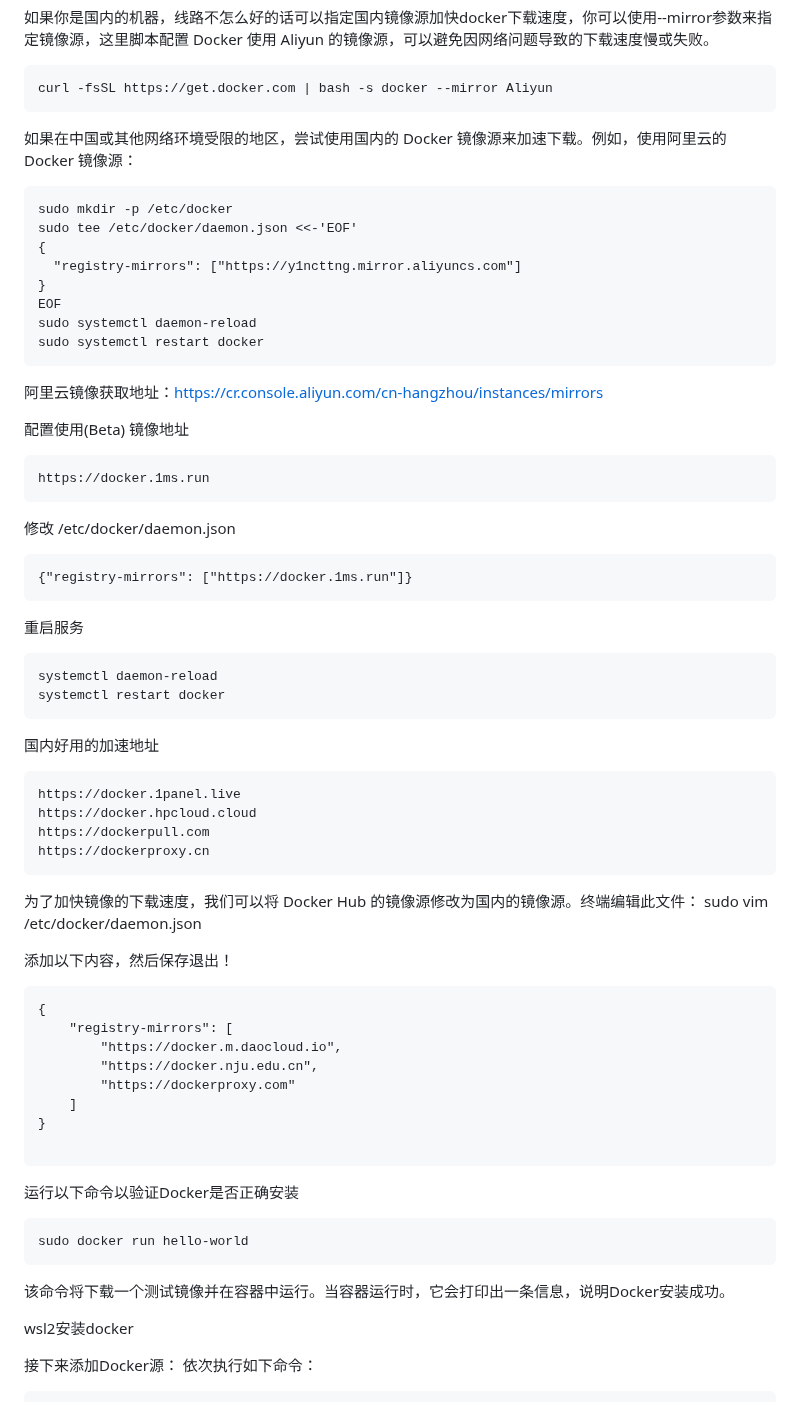
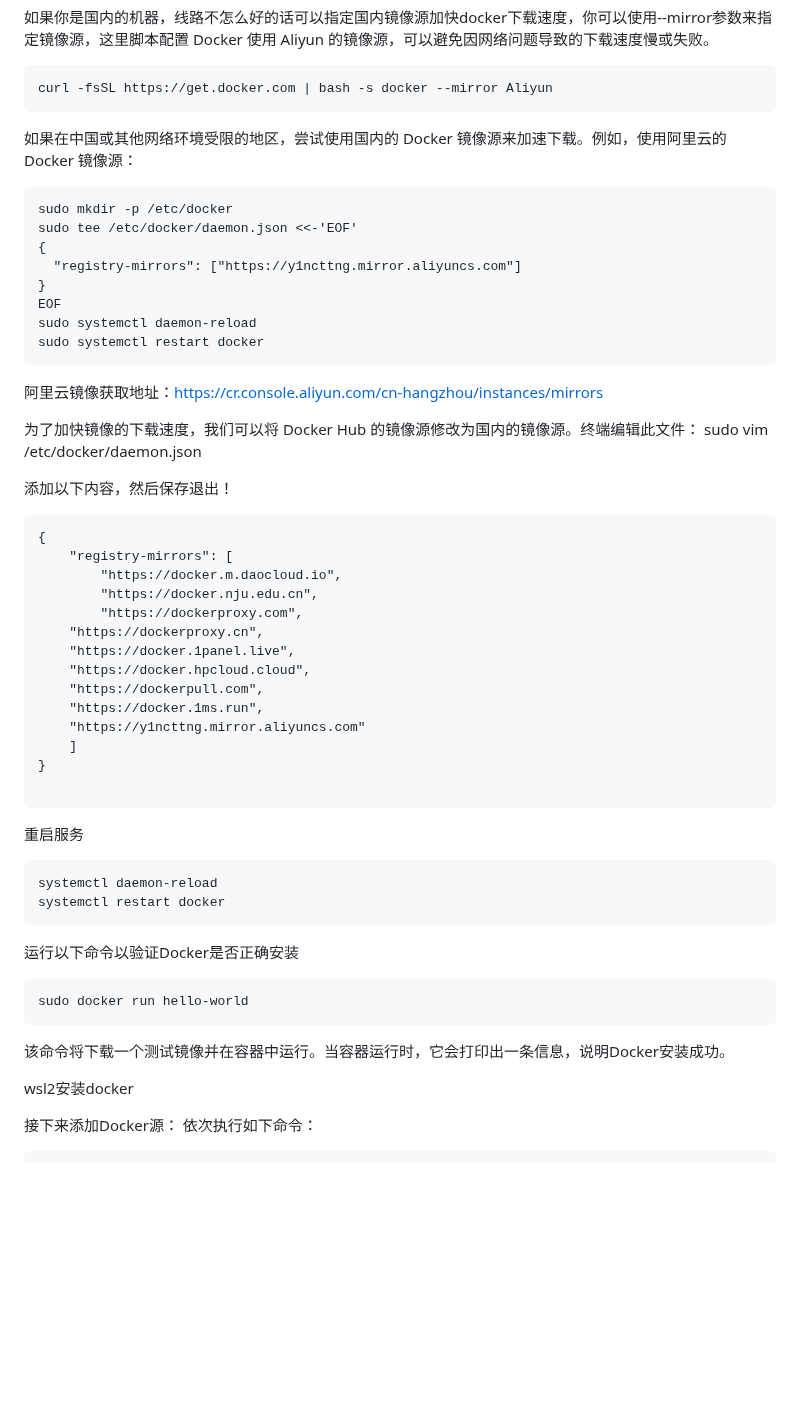
Before and after one commit to kukuqi666/scripts, a Markdown page: docker/README.md, the part around the change. Rendered like a GitHub page; blank space fills up the shorter version.

````diff
--- a/docker/README.md
+++ b/docker/README.md
@@ -76,7 +76,6 @@ curl -fsSL https://get.docker.com | bash -s docker --mirror Aliyun
 ```
 
 
-
 如果在中国或其他网络环境受限的地区，尝试使用国内的 Docker 镜像源来加速下载。例如，使用阿里云的 Docker 镜像源：
 ```
 sudo mkdir -p /etc/docker
@@ -93,18 +92,27 @@ sudo systemctl restart docker
 
 
 
-配置使用(Beta)
-镜像地址
+为了加快镜像的下载速度，我们可以将 Docker Hub 的镜像源修改为国内的镜像源。终端编辑此文件：
+sudo vim /etc/docker/daemon.json
+
+添加以下内容，然后保存退出！
+```
+{
+    "registry-mirrors": [
+        "https://docker.m.daocloud.io",
+        "https://docker.nju.edu.cn",
+        "https://dockerproxy.com",
+	"https://dockerproxy.cn",
+	"https://docker.1panel.live",
+	"https://docker.hpcloud.cloud",
+	"https://dockerpull.com",
+	"https://docker.1ms.run",
+	"https://y1ncttng.mirror.aliyuncs.com"
+    ]
+}
 
 ```
-https://docker.1ms.run
-```
 
-修改 /etc/docker/daemon.json
-
-```
-{"registry-mirrors": ["https://docker.1ms.run"]}
-```
 
 重启服务
 
@@ -114,41 +122,11 @@ systemctl restart docker
 ```
 
 
-
-
-
-国内好用的加速地址
-
-```
-https://docker.1panel.live
-https://docker.hpcloud.cloud
-https://dockerpull.com
-https://dockerproxy.cn
-```
-
-
-为了加快镜像的下载速度，我们可以将 Docker Hub 的镜像源修改为国内的镜像源。终端编辑此文件：
-sudo vim /etc/docker/daemon.json
-
-添加以下内容，然后保存退出！
-```
-{
-    "registry-mirrors": [
-        "https://docker.m.daocloud.io",
-        "https://docker.nju.edu.cn",
-        "https://dockerproxy.com"
-    ]
-}
-
-```
-
-
 运行以下命令以验证Docker是否正确安装
 ```
 sudo docker run hello-world
 ```
 该命令将下载一个测试镜像并在容器中运行。当容器运行时，它会打印出一条信息，说明Docker安装成功。
-
 
 
 
````
